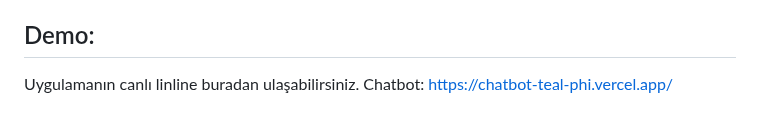
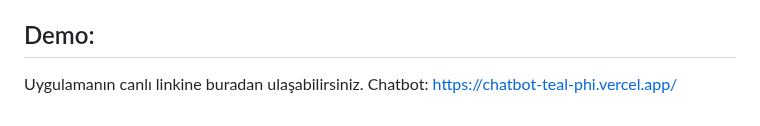
Before and after one commit to MelikeDemiralayy/chatbot, a Markdown page: README.md, the part around the change. GitHub-like rendering.

```diff
--- a/README.md
+++ b/README.md
@@ -45,5 +45,5 @@ Dosyayı tarayıcıda açarak uygulamayı başlatın.
 - Google API: Bu projede, Google tarafından sunulan API'ler kullanılarak veri alışverişi sağlanmıştır. Google API'leri ile entegre edilen işlevler, veri yönetimi ve işlem hızını optimize etmeye yardımcı olmuştur.
 
 ## Demo:
-Uygulamanın canlı linline buradan ulaşabilirsiniz.
+Uygulamanın canlı linkine buradan ulaşabilirsiniz.
 Chatbot:  https://chatbot-teal-phi.vercel.app/
```
